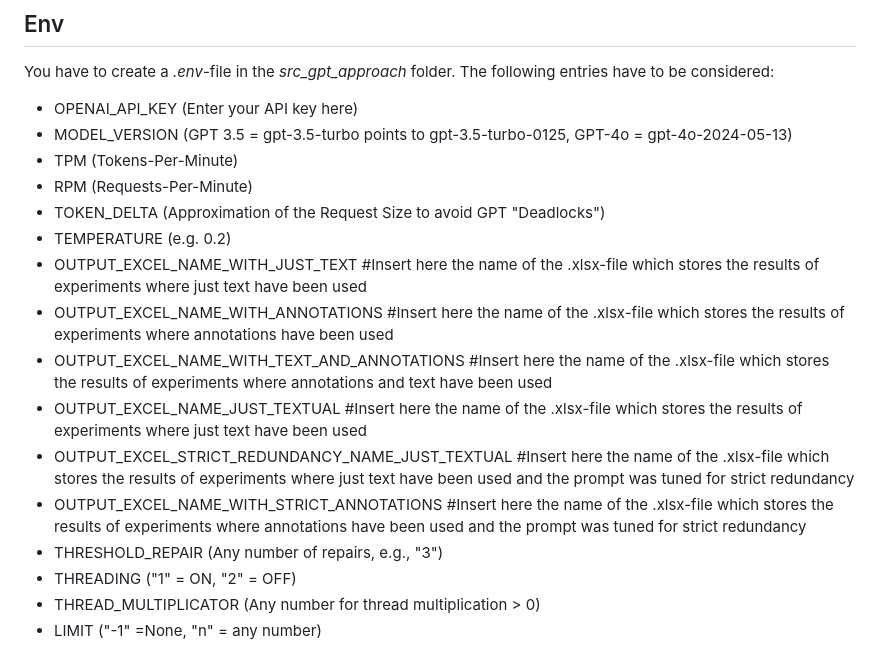
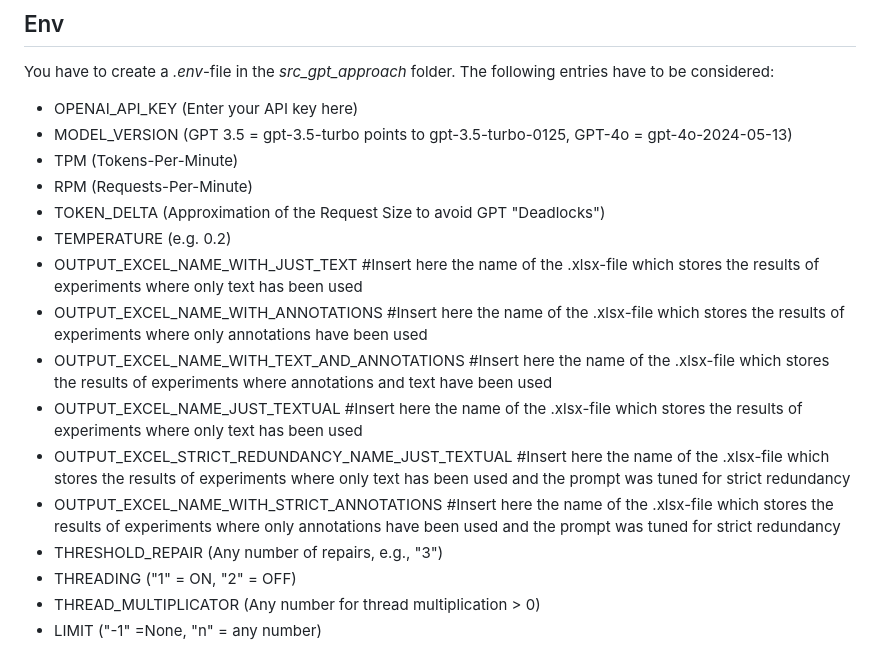
Before and after one commit to Hofmannl/GraphAndLLMbasedRedundancyAnalysis, a Markdown page: README.md, the part around the change. Rendered like a GitHub page.

Commit message:
Update README.md
Korrektur Grammatikfehler (have -> has) und kleine kosmetische Korrektur (just -> only)

```diff
--- a/README.md
+++ b/README.md
@@ -110,12 +110,12 @@ You have to create a *.env*-file in the *src_gpt_approach* folder. The following
 - RPM (Requests-Per-Minute)
 - TOKEN_DELTA (Approximation of the Request Size to avoid GPT "Deadlocks")
 - TEMPERATURE (e.g. 0.2)
-- OUTPUT_EXCEL_NAME_WITH_JUST_TEXT #Insert here the name of the .xlsx-file which stores the results of experiments where just text have been used
-- OUTPUT_EXCEL_NAME_WITH_ANNOTATIONS #Insert here the name of the .xlsx-file which stores the results of experiments where annotations have been used
+- OUTPUT_EXCEL_NAME_WITH_JUST_TEXT #Insert here the name of the .xlsx-file which stores the results of experiments where only text has been used
+- OUTPUT_EXCEL_NAME_WITH_ANNOTATIONS #Insert here the name of the .xlsx-file which stores the results of experiments where only annotations have been used
 - OUTPUT_EXCEL_NAME_WITH_TEXT_AND_ANNOTATIONS #Insert here the name of the .xlsx-file which stores the results of experiments where annotations and text have been used
-- OUTPUT_EXCEL_NAME_JUST_TEXTUAL #Insert here the name of the .xlsx-file which stores the results of experiments where just text have been used
-- OUTPUT_EXCEL_STRICT_REDUNDANCY_NAME_JUST_TEXTUAL #Insert here the name of the .xlsx-file which stores the results of experiments where just text have been used and the prompt was tuned for strict redundancy
-- OUTPUT_EXCEL_NAME_WITH_STRICT_ANNOTATIONS #Insert here the name of the .xlsx-file which stores the results of experiments where annotations have been used and the prompt was tuned for strict redundancy
+- OUTPUT_EXCEL_NAME_JUST_TEXTUAL #Insert here the name of the .xlsx-file which stores the results of experiments where only text has been used
+- OUTPUT_EXCEL_STRICT_REDUNDANCY_NAME_JUST_TEXTUAL #Insert here the name of the .xlsx-file which stores the results of experiments where only text has been used and the prompt was tuned for strict redundancy
+- OUTPUT_EXCEL_NAME_WITH_STRICT_ANNOTATIONS #Insert here the name of the .xlsx-file which stores the results of experiments where only annotations have been used and the prompt was tuned for strict redundancy
 - THRESHOLD_REPAIR (Any number of repairs, e.g., "3")
 - THREADING ("1" = ON, "2" = OFF)
 - THREAD_MULTIPLICATOR (Any number for thread multiplication > 0)
```
